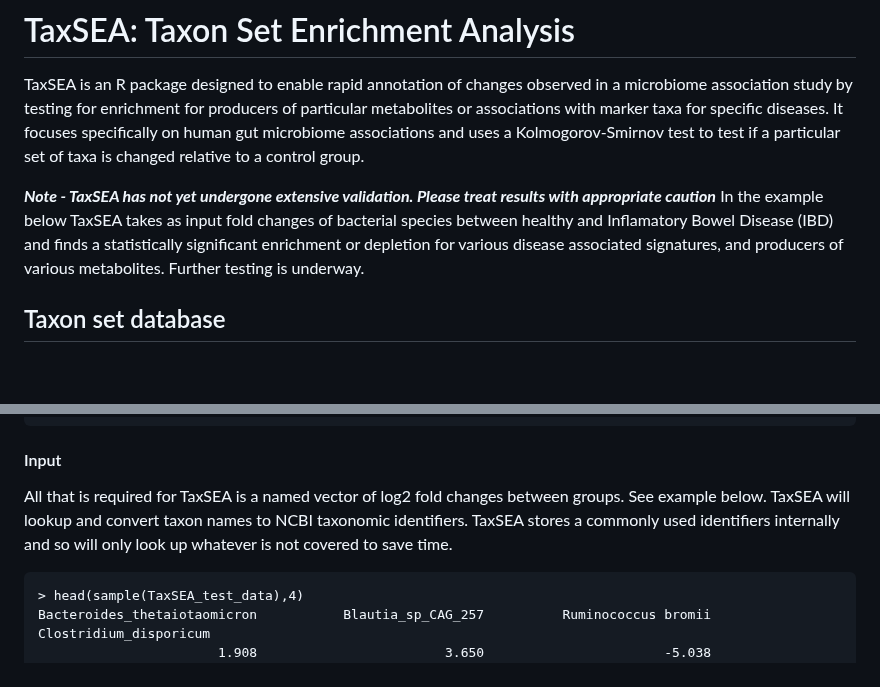
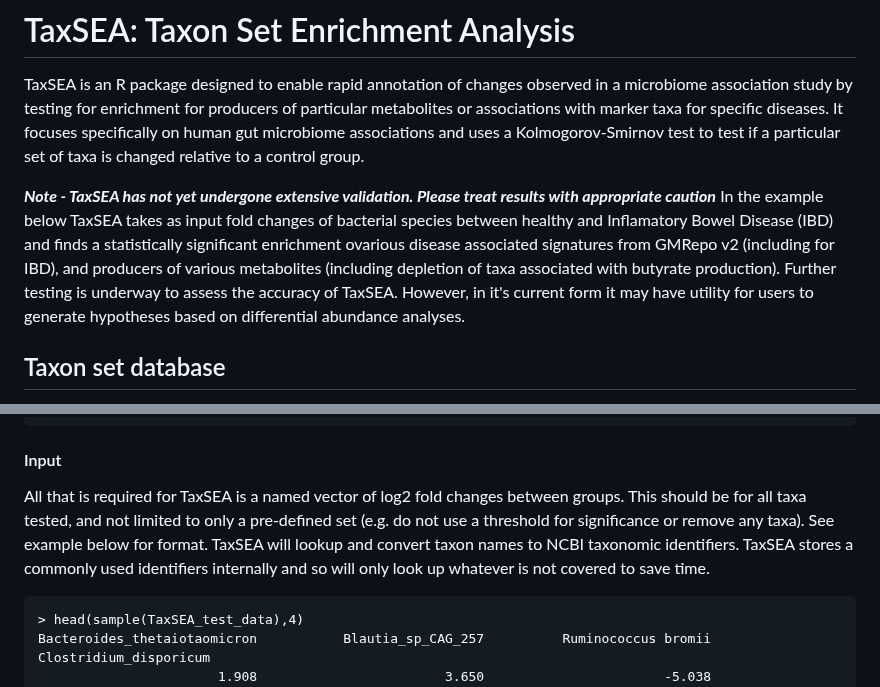
Before and after one commit to feargalr/TaxSEA, a Markdown page: README.md, 2 parts joined by grey strips. Rendered like a GitHub page; blank space fills up the shorter version.

````diff
--- a/README.md
+++ b/README.md
@@ -2,7 +2,7 @@
 
 TaxSEA is an R package designed to enable rapid annotation of changes observed in a microbiome association study by testing for enrichment for producers of particular metabolites or associations with marker taxa for specific diseases. It focuses specifically on human gut microbiome associations and uses a Kolmogorov-Smirnov test to test if a particular set of taxa is changed relative to a control group.
 
-**_Note - TaxSEA has not yet undergone extensive validation. Please treat results with appropriate caution_** In the example below TaxSEA takes as input fold changes of bacterial species between healthy and Inflamatory Bowel Disease (IBD) and finds a statistically significant enrichment or depletion for various disease associated signatures, and producers of various metabolites. Further testing is underway.
+**_Note - TaxSEA has not yet undergone extensive validation. Please treat results with appropriate caution_** In the example below TaxSEA takes as input fold changes of bacterial species between healthy and Inflamatory Bowel Disease (IBD) and finds a statistically significant enrichment ovarious disease associated signatures from GMRepo v2 (including for IBD), and producers of various metabolites (including depletion of taxa associated with butyrate production). Further testing is underway to assess the accuracy of TaxSEA. However, in it's current form it may have utility for users to generate hypotheses based on differential abundance analyses.
 
 ## Taxon set database
 TaxSEA utilizes taxon sets generated from three reference databases (**gutMGene**, **GMrepo v2**, **MiMeDB**). All of gutMgene is utilized, wheras only marker taxa from GMRepo v2 and a manually curated subset from MiMeDB are included. Please cite the appropriate database if using:
@@ -43,7 +43,7 @@ enriched_taxon_sets <- TaxSEA(taxon_ranks=TaxSEA_test_data)
 ```
 
 #### Input
-All that is required for TaxSEA is a named vector of log2 fold changes between groups. See example below. TaxSEA will lookup and convert taxon names to NCBI taxonomic identifiers. TaxSEA stores a commonly used identifiers internally and so will only look up whatever is not covered to save time.
+All that is required for TaxSEA is a named vector of log2 fold changes between groups. This should be for all taxa tested, and not limited to only a pre-defined set (e.g. do not use a threshold for significance or remove any taxa). See example below for format. TaxSEA will lookup and convert taxon names to NCBI taxonomic identifiers. TaxSEA stores a commonly used identifiers internally and so will only look up whatever is not covered to save time.
 ```{r output}
 > head(sample(TaxSEA_test_data),4)
 Bacteroides_thetaiotaomicron           Blautia_sp_CAG_257          Ruminococcus bromii       Clostridium_disporicum
````
